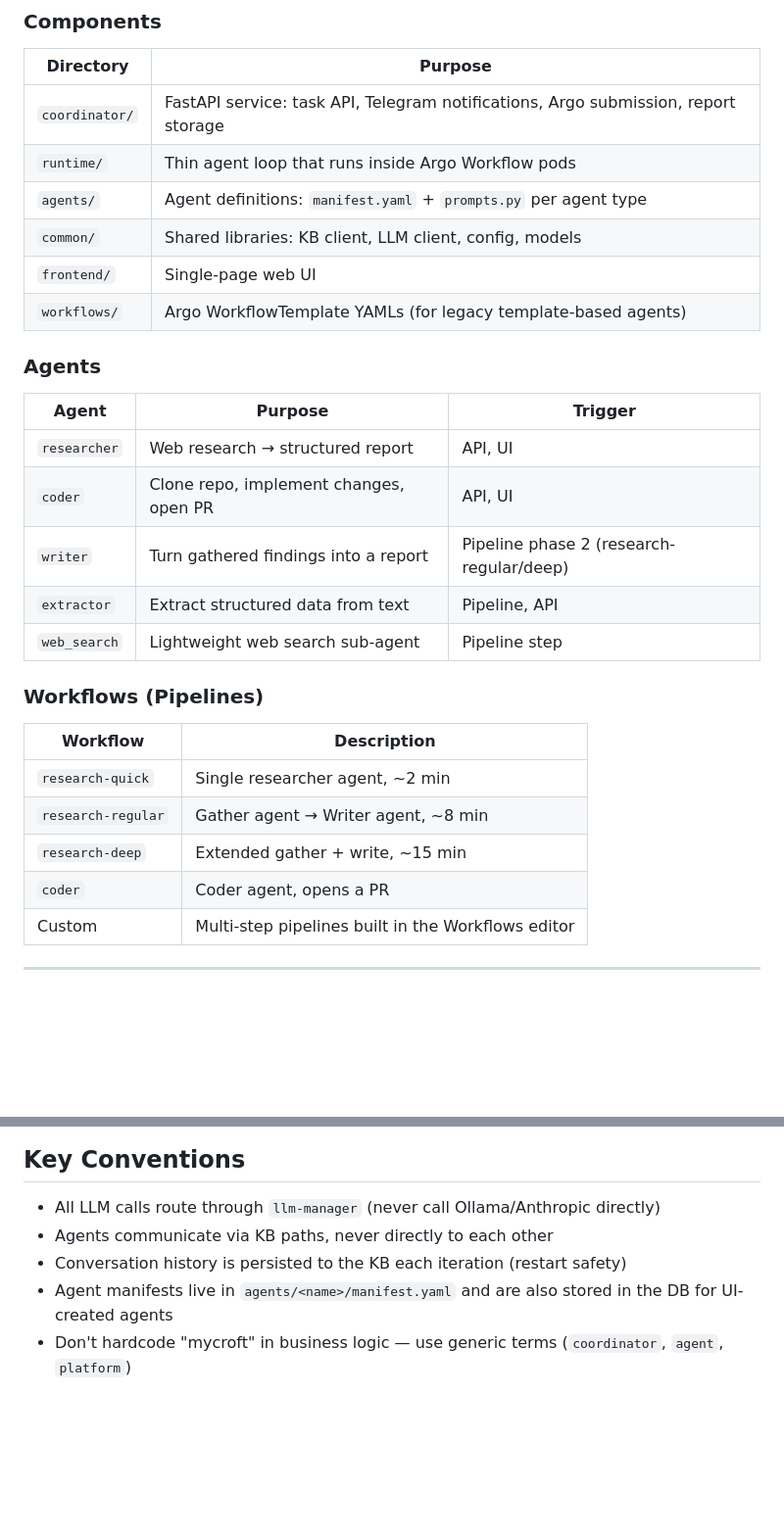
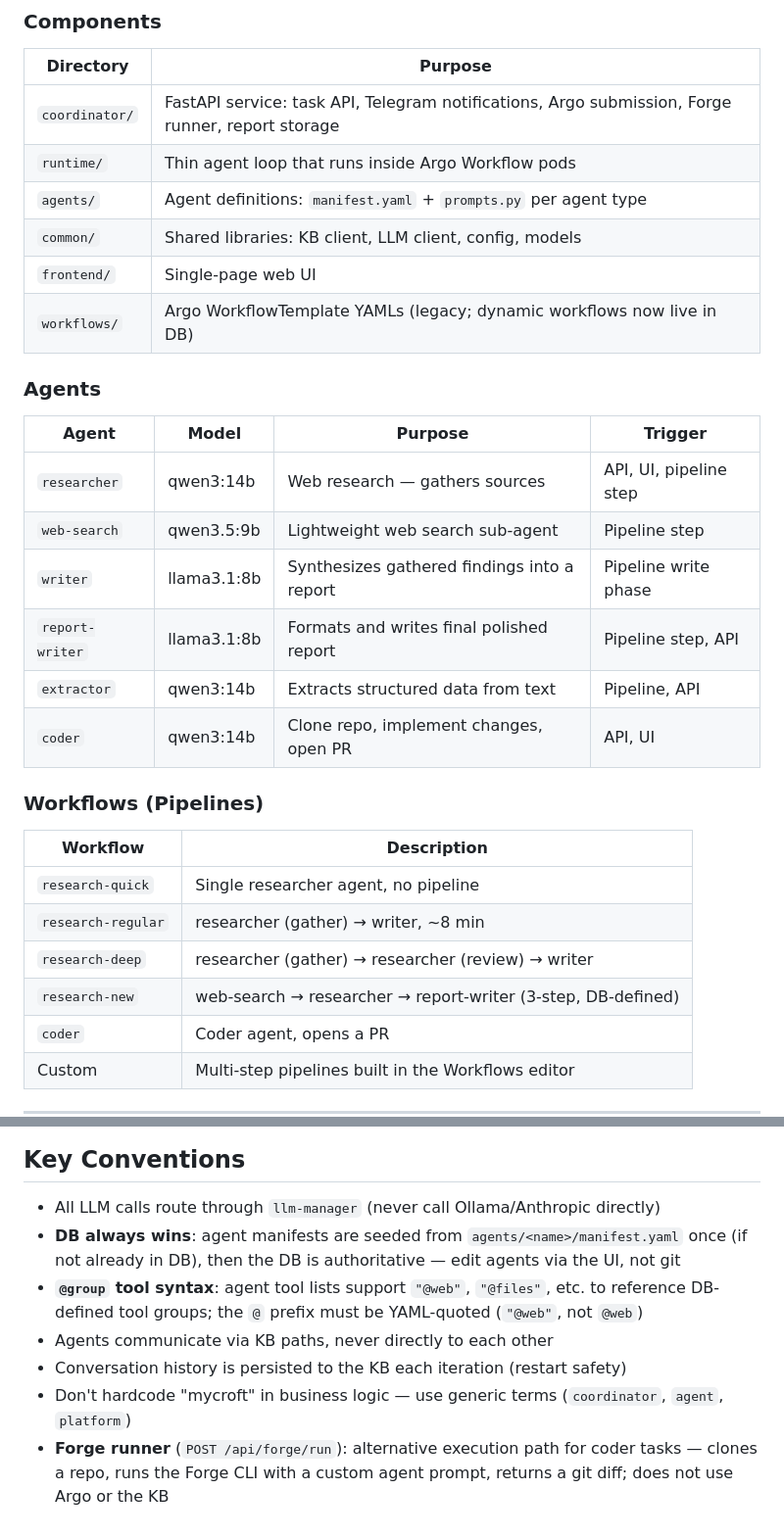
Before and after one commit to amerenda/mycroft, a Markdown page: README.md, 2 parts joined by grey strips. Shown at 98% size. Rendered like a GitHub page; blank space fills up the shorter version.

Commit message:
Bring README up to date with current system state
- Add report-writer agent (distinct from writer); add model column to agents table
- Add research-new workflow (3-step DB-defined pipeline)
- Fix workflows/ directory description (legacy; DB is now authoritative)
- Note Forge runner in Components and Key Conventions
- Add DB-always-wins policy and @group tool syntax to Key Conventions
- Update coordinator component description to include Forge runner

Co-Authored-By: Claude Sonnet 4.6 <noreply@anthropic.com>

```diff
--- a/README.md
+++ b/README.md
@@ -28,30 +28,32 @@ Coordinator (FastAPI)
 
 | Directory | Purpose |
 |-----------|---------|
-| `coordinator/` | FastAPI service: task API, Telegram notifications, Argo submission, report storage |
+| `coordinator/` | FastAPI service: task API, Telegram notifications, Argo submission, Forge runner, report storage |
 | `runtime/` | Thin agent loop that runs inside Argo Workflow pods |
 | `agents/` | Agent definitions: `manifest.yaml` + `prompts.py` per agent type |
 | `common/` | Shared libraries: KB client, LLM client, config, models |
 | `frontend/` | Single-page web UI |
-| `workflows/` | Argo WorkflowTemplate YAMLs (for legacy template-based agents) |
+| `workflows/` | Argo WorkflowTemplate YAMLs (legacy; dynamic workflows now live in DB) |
 
 ### Agents
 
-| Agent | Purpose | Trigger |
-|-------|---------|---------|
-| `researcher` | Web research → structured report | API, UI |
-| `coder` | Clone repo, implement changes, open PR | API, UI |
-| `writer` | Turn gathered findings into a report | Pipeline phase 2 (research-regular/deep) |
-| `extractor` | Extract structured data from text | Pipeline, API |
-| `web_search` | Lightweight web search sub-agent | Pipeline step |
+| Agent | Model | Purpose | Trigger |
+|-------|-------|---------|---------|
+| `researcher` | qwen3:14b | Web research — gathers sources | API, UI, pipeline step |
+| `web-search` | qwen3.5:9b | Lightweight web search sub-agent | Pipeline step |
+| `writer` | llama3.1:8b | Synthesizes gathered findings into a report | Pipeline write phase |
+| `report-writer` | llama3.1:8b | Formats and writes final polished report | Pipeline step, API |
+| `extractor` | qwen3:14b | Extracts structured data from text | Pipeline, API |
+| `coder` | qwen3:14b | Clone repo, implement changes, open PR | API, UI |
 
 ### Workflows (Pipelines)
 
 | Workflow | Description |
 |----------|-------------|
-| `research-quick` | Single researcher agent, ~2 min |
-| `research-regular` | Gather agent → Writer agent, ~8 min |
-| `research-deep` | Extended gather + write, ~15 min |
+| `research-quick` | Single researcher agent, no pipeline |
+| `research-regular` | researcher (gather) → writer, ~8 min |
+| `research-deep` | researcher (gather) → researcher (review) → writer |
+| `research-new` | web-search → researcher → report-writer (3-step, DB-defined) |
 | `coder` | Coder agent, opens a PR |
 | Custom | Multi-step pipelines built in the Workflows editor |
 
@@ -186,7 +188,9 @@ Images:
 ## Key Conventions
 
 - All LLM calls route through `llm-manager` (never call Ollama/Anthropic directly)
+- **DB always wins**: agent manifests are seeded from `agents/<name>/manifest.yaml` once (if not already in DB), then the DB is authoritative — edit agents via the UI, not git
+- **`@group` tool syntax**: agent tool lists support `"@web"`, `"@files"`, etc. to reference DB-defined tool groups; the `@` prefix must be YAML-quoted (`"@web"`, not `@web`)
 - Agents communicate via KB paths, never directly to each other
 - Conversation history is persisted to the KB each iteration (restart safety)
-- Agent manifests live in `agents/<name>/manifest.yaml` and are also stored in the DB for UI-created agents
 - Don't hardcode "mycroft" in business logic — use generic terms (`coordinator`, `agent`, `platform`)
+- **Forge runner** (`POST /api/forge/run`): alternative execution path for coder tasks — clones a repo, runs the Forge CLI with a custom agent prompt, returns a git diff; does not use Argo or the KB
```
